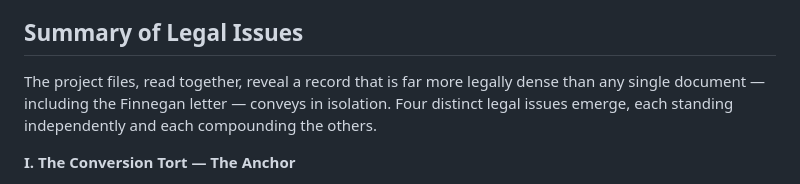
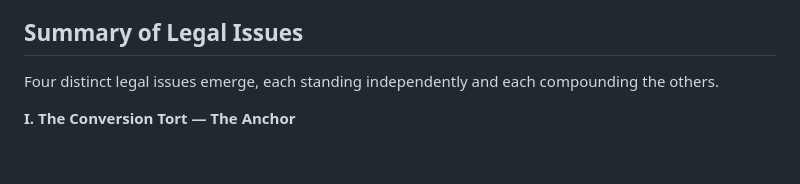
Before and after one commit to dr-crunch/nullification-loops, a Markdown page: compendium.md, the part around the change. GitHub-like rendering; blank space fills up the shorter version.

```diff
--- a/compendium.md
+++ b/compendium.md
@@ -447,7 +447,7 @@ Three notes on the ratings:
 
 ## Summary of Legal Issues
 
-The project files, read together, reveal a record that is far more legally dense than any single document — including the Finnegan letter — conveys in isolation. Four distinct legal issues emerge, each standing independently and each compounding the others.
+Four distinct legal issues emerge, each standing independently and each compounding the others.
 
 **I. The Conversion Tort — The Anchor**
 
```
